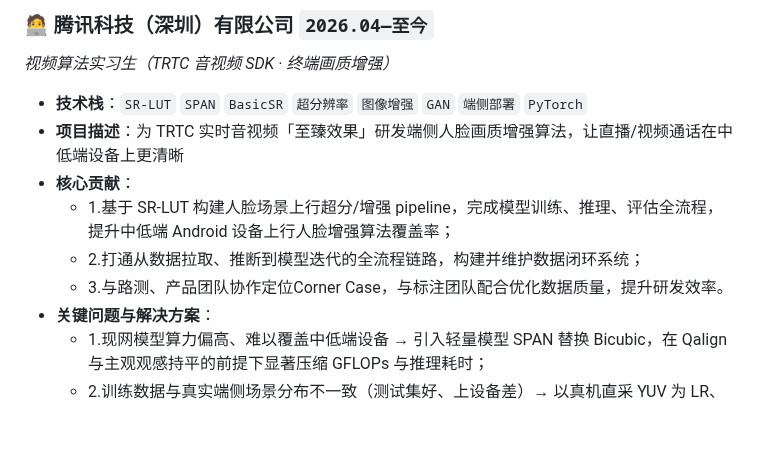
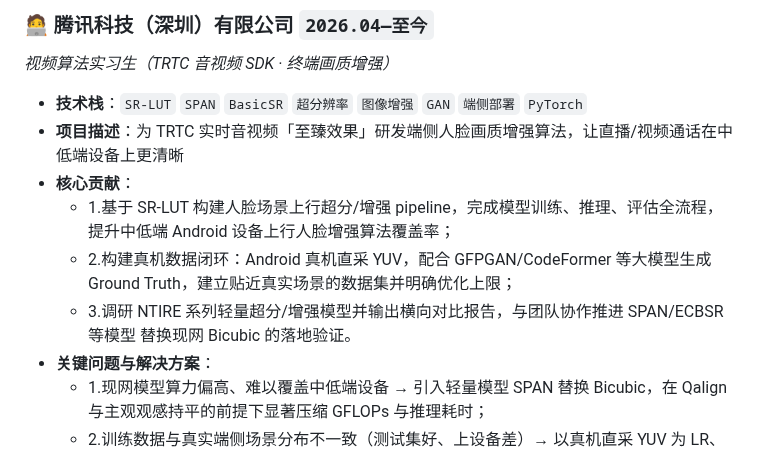
Before and after one commit to Kevin-LI-02/Haojie-Kevin-LI, a Markdown page: README.md, the part around the change. Drawn GitHub-style; blank space fills up the shorter version.

```diff
--- a/README.md
+++ b/README.md
@@ -52,8 +52,8 @@
 - **项目描述**：为 TRTC 实时音视频「至臻效果」研发端侧人脸画质增强算法，让直播/视频通话在中低端设备上更清晰
 - **核心贡献**：
   - 1.基于 SR-LUT 构建人脸场景上行超分/增强 pipeline，完成模型训练、推理、评估全流程，提升中低端 Android 设备上行人脸增强算法覆盖率；
-  - 2.打通从数据拉取、推断到模型迭代的全流程链路，构建并维护数据闭环系统；
-  - 3.与路测、产品团队协作定位Corner Case，与标注团队配合优化数据质量，提升研发效率。
+  - 2.构建真机数据闭环：Android 真机直采 YUV，配合 GFPGAN/CodeFormer 等大模型生成 Ground Truth，建立贴近真实场景的数据集并明确优化上限；
+  - 3.调研 NTIRE 系列轻量超分/增强模型并输出横向对比报告，与团队协作推进 SPAN/ECBSR等模型 替换现网 Bicubic 的落地验证。
 - **关键问题与解决方案**：
   - 1.现网模型算力偏高、难以覆盖中低端设备 → 引入轻量模型 SPAN 替换 Bicubic，在 Qalign 与主观观感持平的前提下显著压缩 GFLOPs 与推理耗时；
   - 2.训练数据与真实端侧场景分布不一致（测试集好、上设备差）→ 以真机直采 YUV 为 LR、大模型增强帧为 HR 构建真实数据集，跳过反向退化建模，使离线指标与端侧实测更一致；
```
